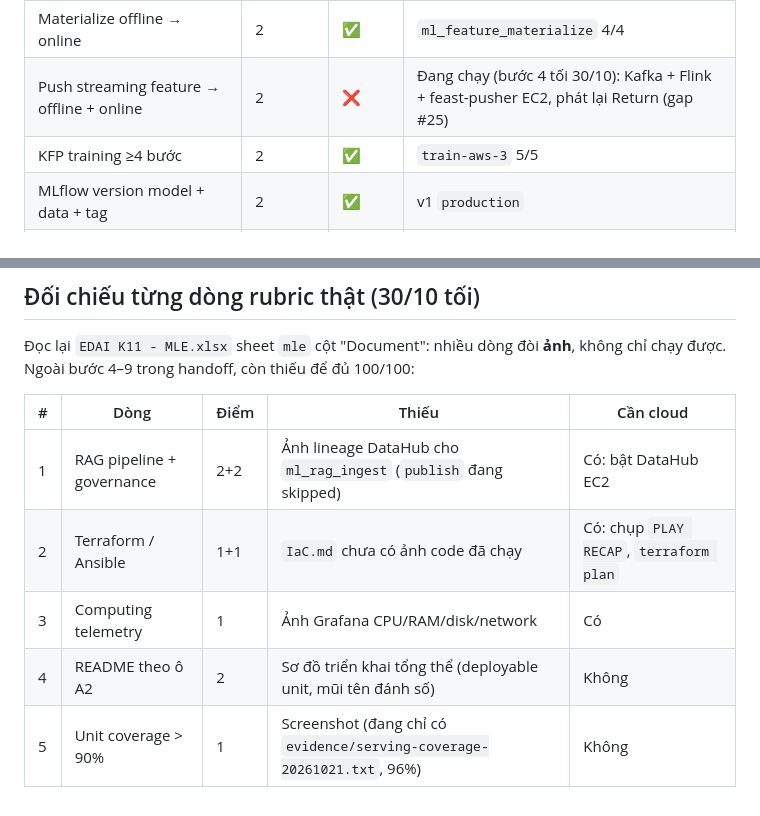
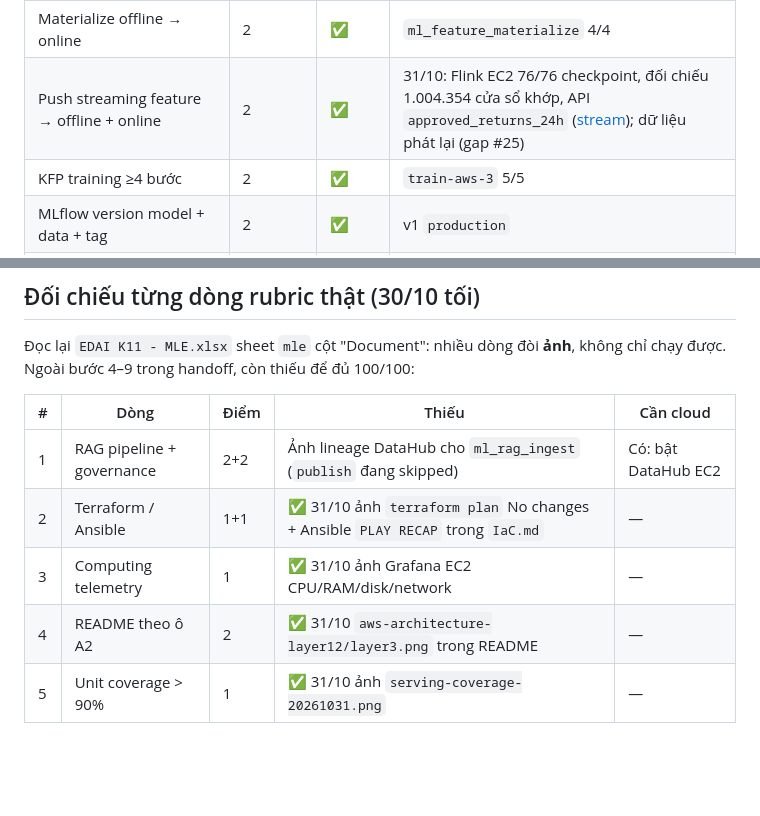
Before and after one commit to Babyfat012/multichannel-data-ai-platform, a Markdown page: docs/rubric-cloud-audit.md, 2 parts joined by grey strips. Rendered like a GitHub page; blank space fills up the shorter version.

```diff
--- a/docs/rubric-cloud-audit.md
+++ b/docs/rubric-cloud-audit.md
@@ -40,7 +40,7 @@ Cập nhật 30/10 tối sau buổi EKS. Bằng chứng: [LLM và agent](llm-pla
 | Agent registry | 2 | ✅ | agentregistry 0.4.0, 1 MCP + 3 agent (`agent-registry-ui`) |
 | RAG pipeline (Airflow) + governance (DataHub) | 2+2 | ⚠️ | `ml_rag_ingest` 5 task xanh trên Airflow EC2 + `/chunks` EKS ✅; `publish` DataHub skipped (DataHub tắt) |
 | Materialize offline → online | 2 | ✅ | `ml_feature_materialize` 4/4 |
-| Push streaming feature → offline + online | 2 | ❌ | Đang chạy (bước 4 tối 30/10): Kafka + Flink + feast-pusher EC2, phát lại Return (gap #25) |
+| Push streaming feature → offline + online | 2 | ✅ | 31/10: Flink EC2 76/76 checkpoint, đối chiếu 1.004.354 cửa sổ khớp, API `approved_returns_24h` ([stream](ml-platform-stream-feature.md)); dữ liệu phát lại (gap #25) |
 | KFP training ≥4 bước | 2 | ✅ | `train-aws-3` 5/5 |
 | MLflow version model + data + tag | 2 | ✅ | v1 `production` |
 | KServe model-inside-image | 2 | ✅ | predict OK |
@@ -97,7 +97,7 @@ gVisor KHÔNG cài qua launch template (sai key containerd 1.x/2.x có thể là
 | # | Dòng | Điểm | Thiếu | Cần cloud |
 |---|---|---|---|---|
 | 1 | RAG pipeline + governance | 2+2 | Ảnh lineage DataHub cho `ml_rag_ingest` (`publish` đang skipped) | Có: bật DataHub EC2 |
-| 2 | Terraform / Ansible | 1+1 | `IaC.md` chưa có ảnh code đã chạy | Có: chụp `PLAY RECAP`, `terraform plan` |
-| 3 | Computing telemetry | 1 | Ảnh Grafana CPU/RAM/disk/network | Có |
-| 4 | README theo ô A2 | 2 | Sơ đồ triển khai tổng thể (deployable unit, mũi tên đánh số) | Không |
-| 5 | Unit coverage > 90% | 1 | Screenshot (đang chỉ có `evidence/serving-coverage-20261021.txt`, 96%) | Không |
+| 2 | Terraform / Ansible | 1+1 | ✅ 31/10 ảnh `terraform plan` No changes + Ansible `PLAY RECAP` trong `IaC.md` | — |
+| 3 | Computing telemetry | 1 | ✅ 31/10 ảnh Grafana EC2 CPU/RAM/disk/network | — |
+| 4 | README theo ô A2 | 2 | ✅ 31/10 `aws-architecture-layer12/layer3.png` trong README | — |
+| 5 | Unit coverage > 90% | 1 | ✅ 31/10 ảnh `serving-coverage-20261031.png` | — |
```
Also changed, not shown: docs/ml-platform-stream-feature.md (+62 -0 lines), docs/evidence/aws/feature-api-stream-a-features-20261031.png (added), docs/evidence/aws/flink-sku-return-24h-checkpoints-20261031.png (added), docs/evidence/aws/flink-sku-return-24h-running-20261031.png (added).
